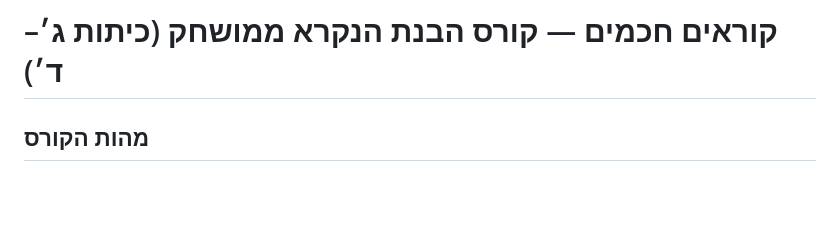
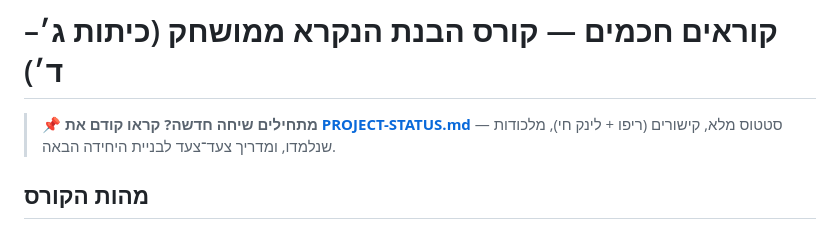
Before and after one commit to ZSchool-contact/smart-readers, a Markdown page: CLAUDE.md, the part around the change. Drawn GitHub-style; blank space fills up the shorter version.

Commit message:
PROJECT-STATUS.md: מסמך העברה לשיחות המשך — סטטוס, מלכודות ומדריך בניית יחידות
Co-Authored-By: Claude Fable 5 <noreply@anthropic.com>

```diff
--- a/CLAUDE.md
+++ b/CLAUDE.md
@@ -1,4 +1,7 @@
 # קוראים חכמים — קורס הבנת הנקרא ממושחק (כיתות ג׳–ד׳)
+
+> 📌 **מתחילים שיחה חדשה? קראו קודם את [PROJECT-STATUS.md](PROJECT-STATUS.md)** —
+> סטטוס מלא, קישורים (ריפו + לינק חי), מלכודות שנלמדו, ומדריך צעד־צעד לבניית היחידה הבאה.
 
 ## מהות הקורס
 קורס דיגיטלי ברמת מורכבות של Reading Eggs / Matific: **עולם משחק שלם** ולא סדרת לומדות.
```
Also changed, not shown: PROJECT-STATUS.md (added, +85 -0 lines).
